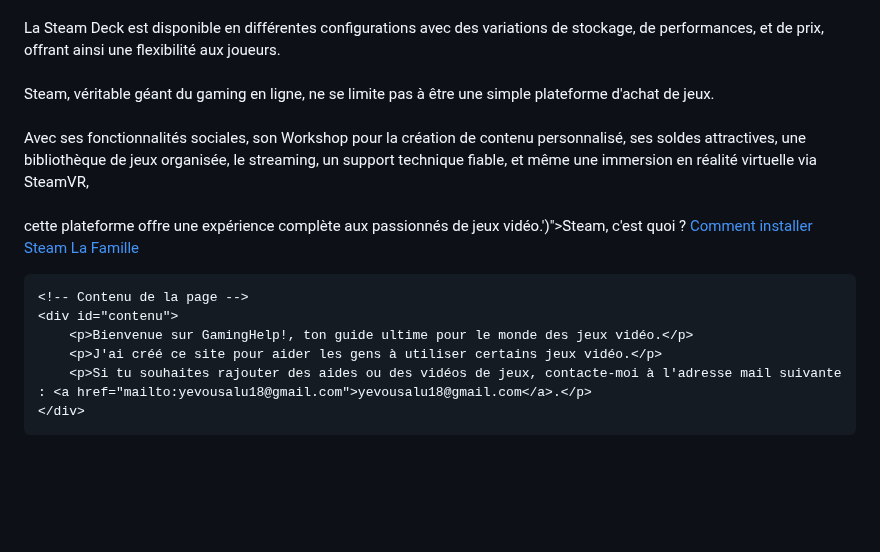
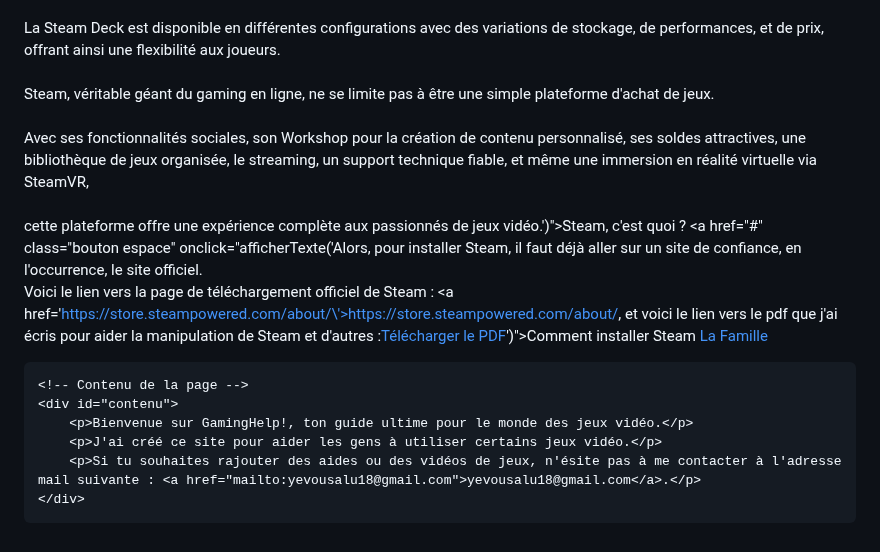
Before and after one commit to yevou/gaminghelp, a Markdown page: README.md, the part around the change. GitHub-like rendering; blank space fills up the shorter version.

Commit message:
GamingHelp!

```diff
--- a/README.md
+++ b/README.md
@@ -47,17 +47,17 @@
 De plus, Valve Corporation, qui est la société de développement qui a sorti Steam, propose des accessoires comme la Steam Deck qui est une console conçue spécialement pour accueillir Steam, car les autres consoles telles que Nintendo, PlayStation ou Xbox peuvent ne pas être compatibles avec la plateforme.<br>\
 La Steam Deck offre une expérience de jeu portable puissante avec des fonctionnalités telles que des contrôleurs intégrés, un écran tactile de 7 pouces, et la possibilité de jouer à une grande variété de jeux PC.<br>\
 La Steam Deck est disponible en différentes configurations avec des variations de stockage, de performances, et de prix, offrant ainsi une flexibilité aux joueurs.<br>\
-Steam, véritable géant du gaming en ligne, ne se limite pas à être une simple plateforme d'achat de jeux.<br>\
+Steam, véritable géant du gaming en ligne, ne se limite pas à être une simple plateforme d\'achat de jeux.<br>\
 Avec ses fonctionnalités sociales, son Workshop pour la création de contenu personnalisé, ses soldes attractives, une bibliothèque de jeux organisée, le streaming, un support technique fiable, et même une immersion en réalité virtuelle via SteamVR,<br>\
 cette plateforme offre une expérience complète aux passionnés de jeux vidéo.')">Steam, c'est quoi ?</a>
-    <a href="#" class="bouton espace" onclick="afficherTexte('Alors, pour installer Steam, il faut déjà aller sur un site de confiance, en l\'occurrence, le site officiel.<br>Voici le lien vers la page de téléchargement officiel de Steam : <a href=\'https://store.steampowered.com/about/\'>https://store.steampowered.com/about/</a>')">Comment installer Steam</a>
+    <a href="#" class="bouton espace" onclick="afficherTexte('Alors, pour installer Steam, il faut déjà aller sur un site de confiance, en l\'occurrence, le site officiel.<br>Voici le lien vers la page de téléchargement officiel de Steam : <a href=\'https://store.steampowered.com/about/\'>https://store.steampowered.com/about/</a>, et voici le lien vers le pdf que j\'ai écris pour aider la manipulation de Steam et d'autres :<a href="E:/programmation/lien de téléchargement de steam.pdf" download="lien de téléchargement de steam.pdf">Télécharger le PDF</a>')">Comment installer Steam</a>
     <a href="https://discord.gg/T3Ayks6P" class="bouton" target="_blank">La Famille</a>
 
     <!-- Contenu de la page -->
     <div id="contenu">
         <p>Bienvenue sur GamingHelp!, ton guide ultime pour le monde des jeux vidéo.</p>
         <p>J'ai créé ce site pour aider les gens à utiliser certains jeux vidéo.</p>
-        <p>Si tu souhaites rajouter des aides ou des vidéos de jeux, contacte-moi à l'adresse mail suivante : <a href="mailto:yevousalu18@gmail.com">yevousalu18@gmail.com</a>.</p>
+        <p>Si tu souhaites rajouter des aides ou des vidéos de jeux, n'ésite pas à me contacter à l'adresse mail suivante : <a href="mailto:yevousalu18@gmail.com">yevousalu18@gmail.com</a>.</p>
     </div>
 
 </body>
```
